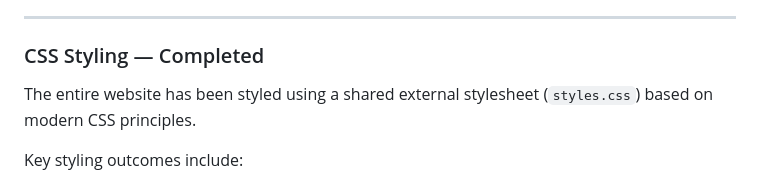
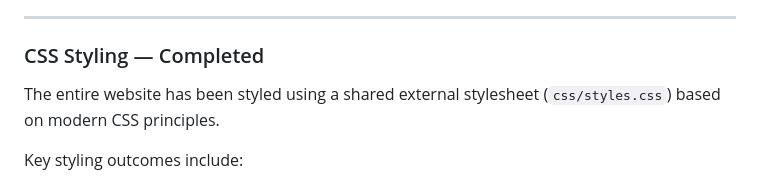
Before and after one commit to kbmgazi/precision_golf_hub, a Markdown page: README.md, the part around one of its changes. Rendered like a GitHub page.

Commit message:
Fix stylesheet path in README
Updated README to reflect the correct path for the external stylesheet.

```diff
--- a/README.md
+++ b/README.md
@@ -181,7 +181,7 @@ All eight pages have been fully developed using semantic HTML5 structure.
 ---
 
 ### CSS Styling — Completed
-The entire website has been styled using a shared external stylesheet (`styles.css`) based on modern CSS principles.
+The entire website has been styled using a shared external stylesheet (`css/styles.css`) based on modern CSS principles.
 
 Key styling outcomes include:
 - Responsive layouts using flexible design techniques
```
Also changed, not shown: other parts of README.md (+1 -1 lines).
